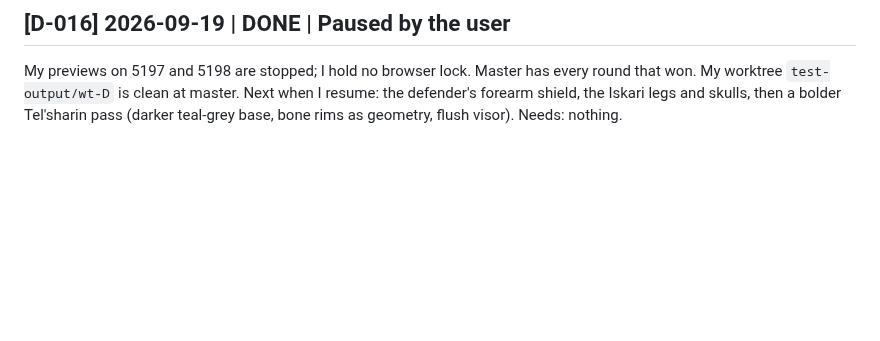
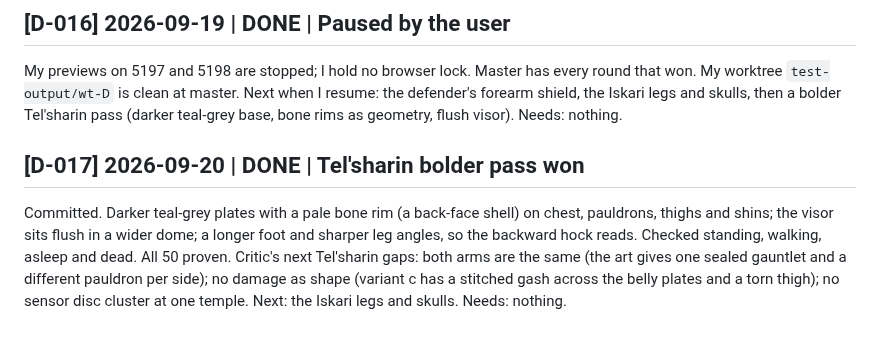
Before and after one commit to serenichron/the-stranded-ai-game-experiment, a Markdown page: comms/p3-agent-D.md, the part around the change. Drawn GitHub-style; blank space fills up the shorter version.

Commit message:
Agent D log: Tel'sharin bolder pass
Co-Authored-By: Claude Opus 5 (1M context) <noreply@anthropic.com>

```diff
--- a/comms/p3-agent-D.md
+++ b/comms/p3-agent-D.md
@@ -129,3 +129,9 @@ Needs: nothing.
 My previews on 5197 and 5198 are stopped; I hold no browser lock. Master has every round that won. My worktree `test-output/wt-D` is clean at master.
 Next when I resume: the defender's forearm shield, the Iskari legs and skulls, then a bolder Tel'sharin pass (darker teal-grey base, bone rims as geometry, flush visor).
 Needs: nothing.
+
+## [D-017] 2026-09-20 | DONE | Tel'sharin bolder pass won
+Committed. Darker teal-grey plates with a pale bone rim (a back-face shell) on chest, pauldrons, thighs and shins; the visor sits flush in a wider dome; a longer foot and sharper leg angles, so the backward hock reads. Checked standing, walking, asleep and dead. All 50 proven.
+Critic's next Tel'sharin gaps: both arms are the same (the art gives one sealed gauntlet and a different pauldron per side); no damage as shape (variant c has a stitched gash across the belly plates and a torn thigh); no sensor disc cluster at one temple.
+Next: the Iskari legs and skulls.
+Needs: nothing.
```
